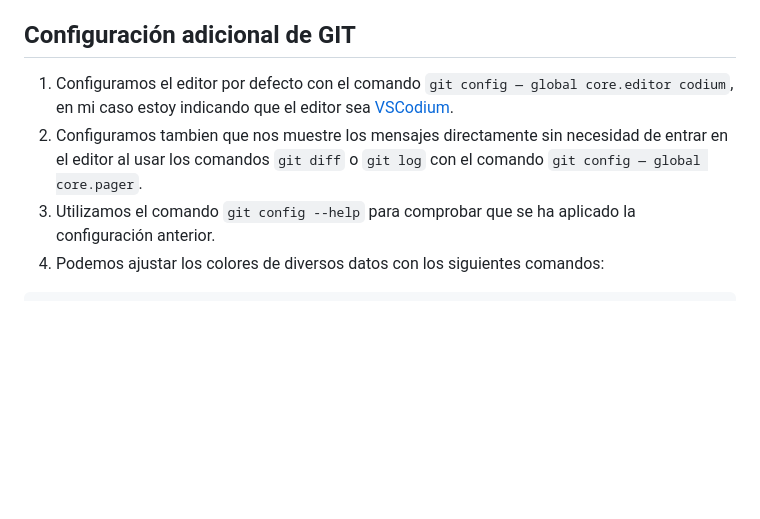
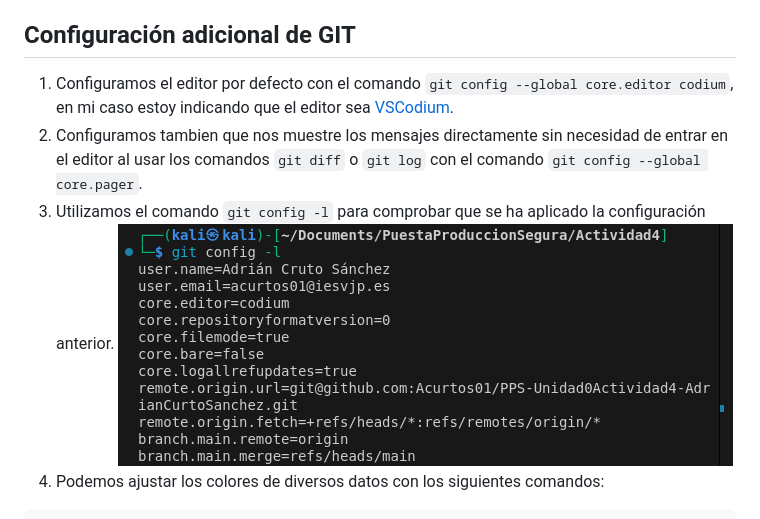
Before and after one commit to Acurtos01/PPS-Unidad0Actividad4-AdrianCurtoSanchez, a Markdown page: README.md, the part around the change. Drawn GitHub-style; pictures changed too: images/git-config-list.png (added); blank space fills up the shorter version.

Commit message:
Cambios en el apartado Configuaracionadicional de GIT

````diff
--- a/README.md
+++ b/README.md
@@ -5,9 +5,10 @@
 
 
 ## Configuración adicional de GIT
-1. Configuramos el editor por defecto con el comando `git config — global core.editor codium`, en mi caso estoy indicando que el editor sea [VSCodium](https://vscodium.com/).
-2. Configuramos tambien que nos muestre los mensajes directamente sin necesidad de entrar en el editor al usar los comandos `git diff` o `git log` con el comando `git config — global core.pager`.
-3. Utilizamos el comando `git config --help` para comprobar que se ha aplicado la configuración anterior.
+1. Configuramos el editor por defecto con el comando `git config --global core.editor codium`, en mi caso estoy indicando que el editor sea [VSCodium](https://vscodium.com/).
+2. Configuramos tambien que nos muestre los mensajes directamente sin necesidad de entrar en el editor al usar los comandos `git diff` o `git log` con el comando `git config --global core.pager`.
+3. Utilizamos el comando `git config -l` para comprobar que se ha aplicado la configuración anterior.
+![Git config list](images/git-config-list.png)
 4. Podemos ajustar los colores de diversos datos con los siguientes comandos:
 ```
 color.status=auto
````
